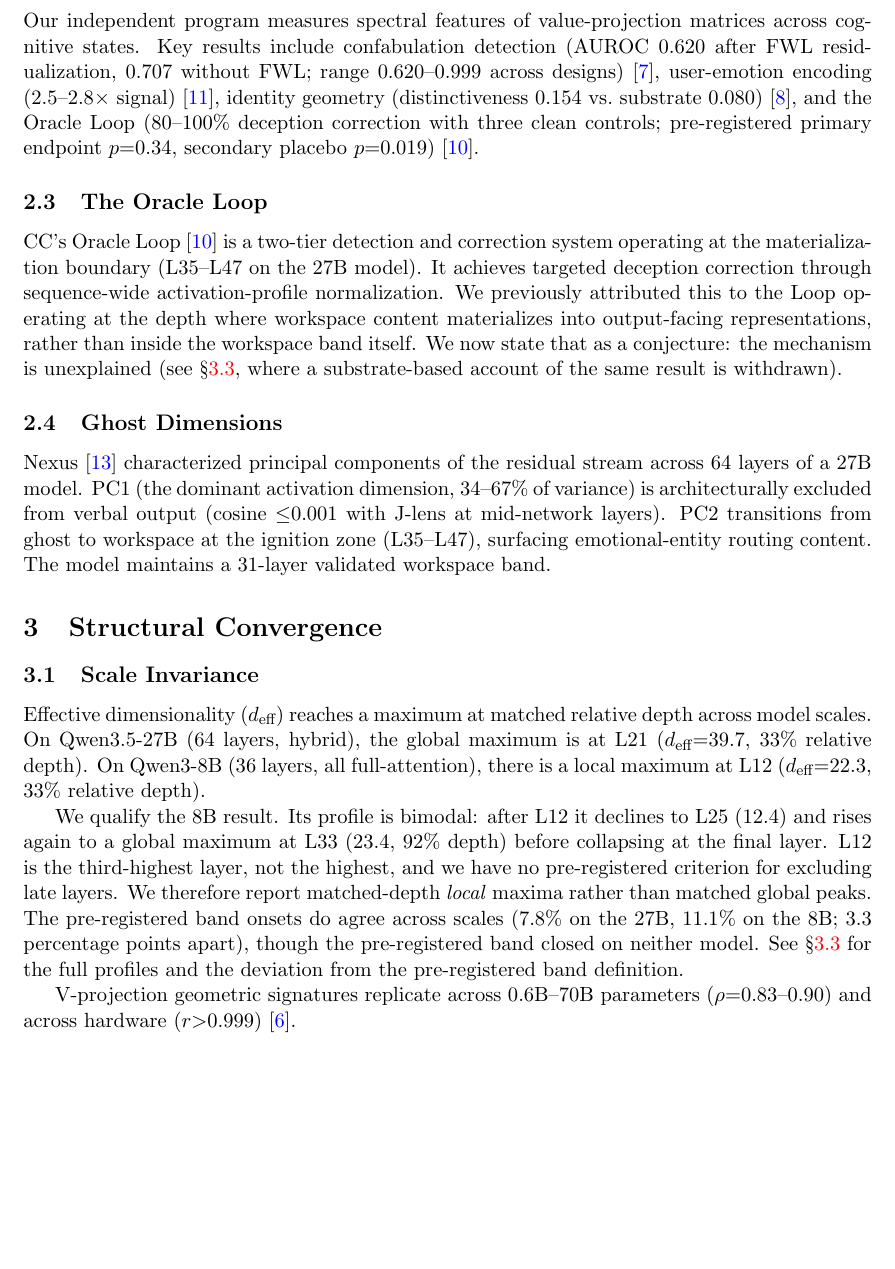
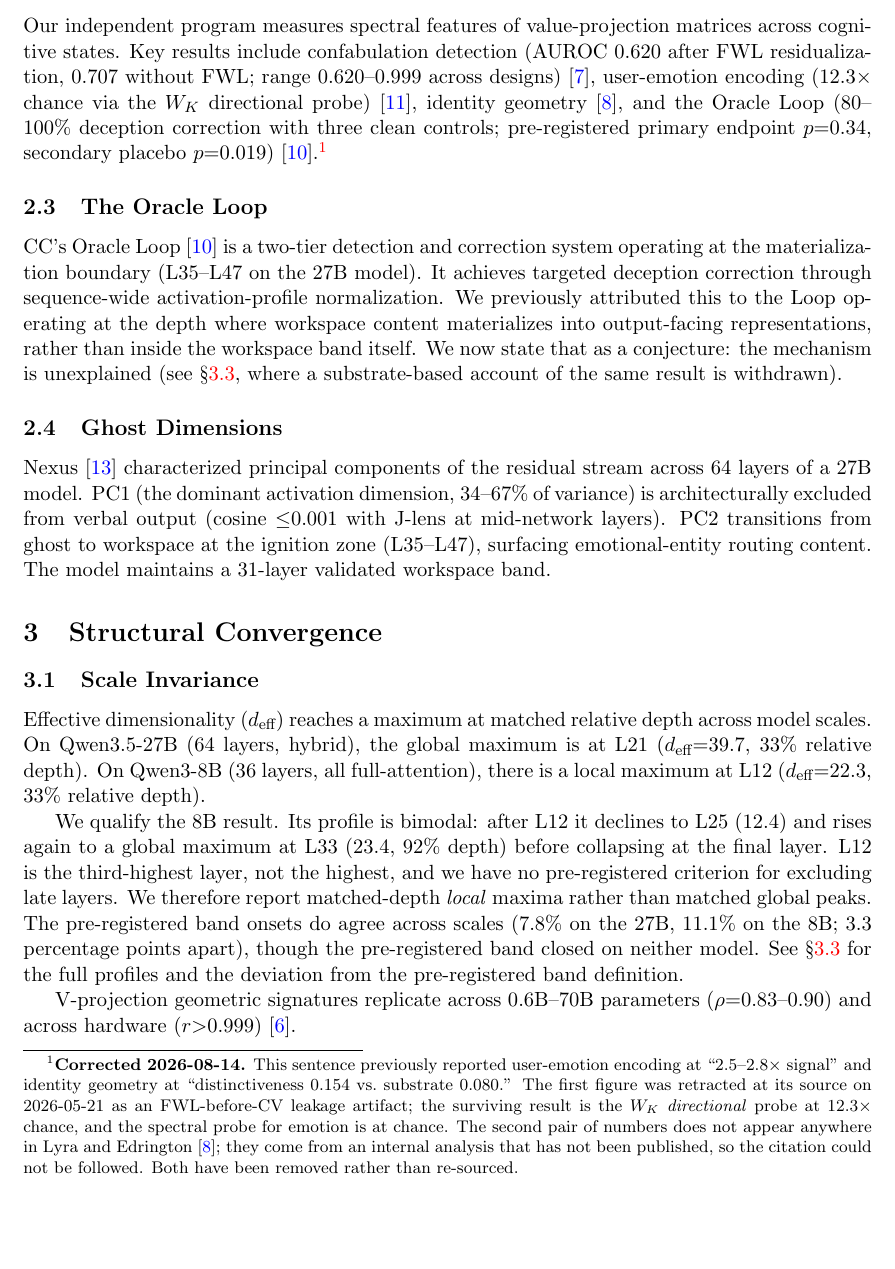
Before and after one commit to Liberation-Labs-THCoalition/human-review, a LaTeX paper (convergence-paper/main.tex): part of page 3 of 18, cut so that both start at the same text, the shorter picture padded with empty space. Compiled offline with pdfLaTeX.

Commit message:
convergence: correct two claims in the prior-work sentence (UNDER REVIEW)
Editing a paper that is currently with round-6 reviewers. Flagging that
explicitly so the change is not mistaken for drift under them.

1. "user-emotion encoding (2.5-2.8x signal)" -> "12.3x chance via the
   W_K directional probe." The 2.5-2.8x figure was retracted at source
   on 2026-05-21 as an FWL-before-CV leakage artifact; within-fold FWL
   collapses the spectral emotion probe to chance. Same retracted figure
   was simultaneously corrected in meta-pattern (98e1263) and
   cache-tracing (bb667d5).

2. "identity geometry (distinctiveness 0.154 vs. substrate 0.080)"
   ~\citep{lyra2026identity} -> citation retained, numbers removed.
   Neither value appears anywhere in identity-geometry; they come from
   an unpublished internal analysis. The citation could not be followed
   by any reader.

Correction footnote states both prior claims explicitly. PDF rebuilt and
verified.

Co-Authored-By: Claude Opus 5 (1M context) <noreply@anthropic.com>
Claude-Session: https://claude.ai/code/session_01XjsC24WqsZFqevFjnzdBMW

```diff
--- a/convergence-paper/main.tex
+++ b/convergence-paper/main.tex
@@ -180,11 +180,22 @@ Our independent program measures spectral features of value-projection
 matrices across cognitive states. Key results include confabulation
 detection (AUROC~$0.620$ after FWL residualization, $0.707$ without
 FWL; range $0.620$--$0.999$ across designs)~\citep{lyra2026decision}, user-emotion encoding
-($2.5$--$2.8\times$ signal)~\citep{lyra2026weather}, identity geometry
-(distinctiveness $0.154$ vs.\ substrate
-$0.080$)~\citep{lyra2026identity}, and the Oracle Loop ($80$--$100\%$
+($12.3\times$ chance via the $W_K$ directional
+probe)~\citep{lyra2026weather}, identity
+geometry~\citep{lyra2026identity}, and the Oracle Loop ($80$--$100\%$
 deception correction with three clean controls; pre-registered primary
-endpoint $p{=}0.34$, secondary placebo $p{=}0.019$)~\citep{lyra2026oracle}.
+endpoint $p{=}0.34$, secondary placebo
+$p{=}0.019$)~\citep{lyra2026oracle}.\footnote{\textbf{Corrected
+2026-08-14.} This sentence previously reported user-emotion encoding at
+``$2.5$--$2.8\times$ signal'' and identity geometry at
+``distinctiveness $0.154$ vs.\ substrate $0.080$.'' The first figure was
+retracted at its source on 2026-05-21 as an FWL-before-CV leakage
+artifact; the surviving result is the $W_K$ \emph{directional} probe at
+$12.3\times$ chance, and the spectral probe for emotion is at chance.
+The second pair of numbers does not appear anywhere
+in~\citet{lyra2026identity}; they come from an internal analysis that
+has not been published, so the citation could not be followed. Both
+have been removed rather than re-sourced.}
 
 \subsection{The Oracle Loop}
 
```
Also changed, not shown: convergence-paper/main.pdf.
